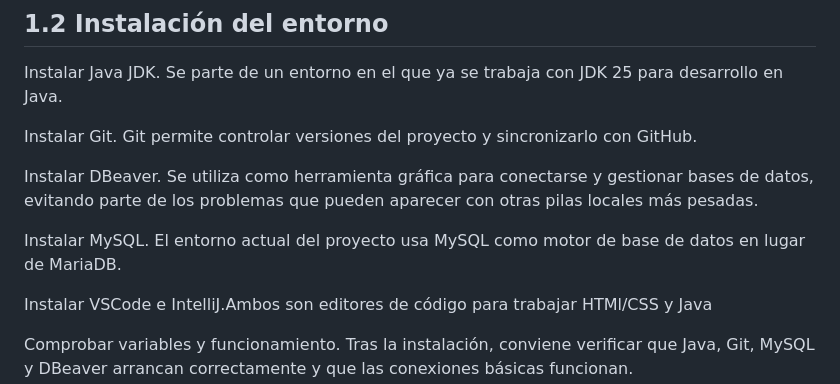
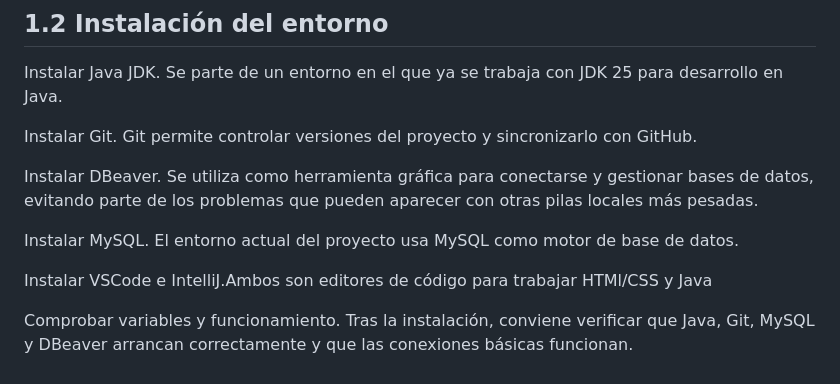
Before and after one commit to pablotome8/FloristeriaLaBajo, a Markdown page: docs/sistemas/instalación.md, the part around one of its changes. Drawn GitHub-style.

```diff
--- a/docs/sistemas/instalación.md
+++ b/docs/sistemas/instalación.md
@@ -10,7 +10,7 @@ Instalar Git. Git permite controlar versiones del proyecto y sincronizarlo con G
 
 Instalar DBeaver. Se utiliza como herramienta gráfica para conectarse y gestionar bases de datos, evitando parte de los problemas que pueden aparecer con otras pilas locales más pesadas.
 
-Instalar MySQL. El entorno actual del proyecto usa MySQL como motor de base de datos en lugar de MariaDB.
+Instalar MySQL. El entorno actual del proyecto usa MySQL como motor de base de datos.
 
 Instalar VSCode e IntelliJ.Ambos son editores de código para trabajar HTMl/CSS y Java
 
```
Also changed, not shown: other parts of docs/sistemas/instalación.md (+2 -1 lines).
